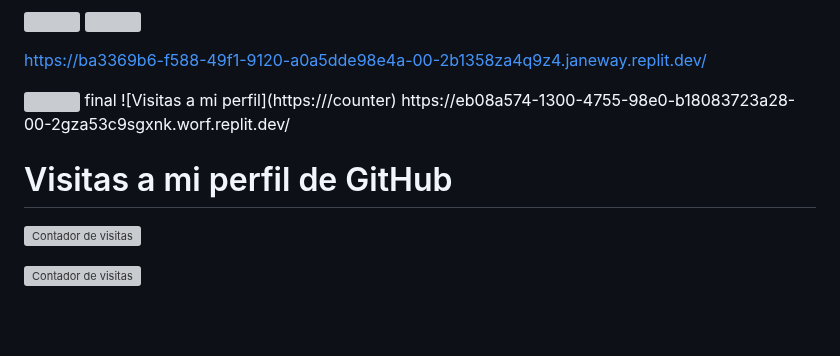
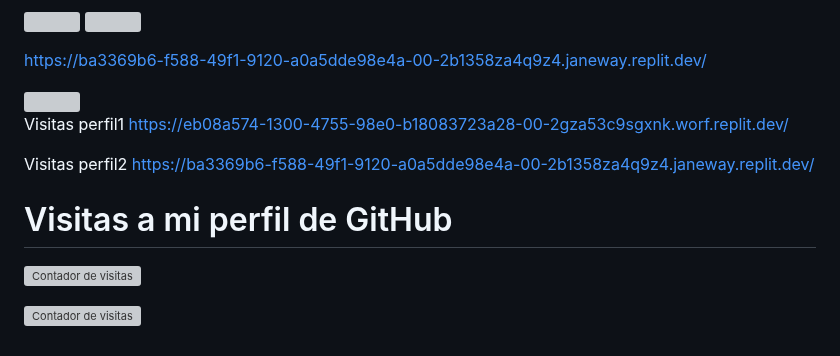
Before and after one commit to alvarosiles11/alvarosiles11, a Markdown page: README.md, the part around one of its changes. Drawn GitHub-style; blank space fills up the shorter version; grey boxes are pictures that could not be loaded.

```diff
--- a/README.md
+++ b/README.md
@@ -45,9 +45,14 @@ Bolivia - santa cruz de la sierra
  https://ba3369b6-f588-49f1-9120-a0a5dde98e4a-00-2b1358za4q9z4.janeway.replit.dev/
 
 <img src="https://profile-counter.glitch.me/alvarosiles11/count.svg" />
- final
-![Visitas a mi perfil](https://<tu-servidor>/counter)
-https://eb08a574-1300-4755-98e0-b18083723a28-00-2gza53c9sgxnk.worf.replit.dev/
+
+
+
+Visitas perfil1 https://eb08a574-1300-4755-98e0-b18083723a28-00-2gza53c9sgxnk.worf.replit.dev/
+
+Visitas perfil2 https://ba3369b6-f588-49f1-9120-a0a5dde98e4a-00-2b1358za4q9z4.janeway.replit.dev/
+
+
 
 # Visitas a mi perfil de GitHub
 
```
Also changed, not shown: other parts of README.md (+1 -1 lines).
